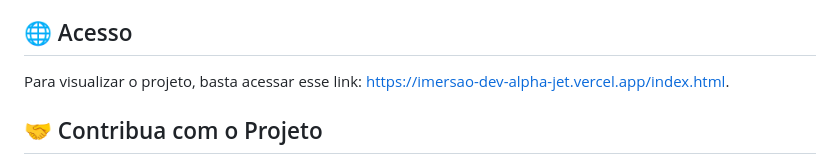
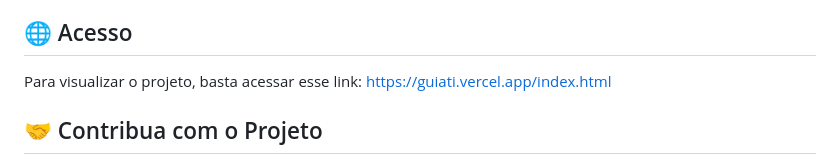
Before and after one commit to LucasAndradeDev/ImersaoDev, a Markdown page: README.md, the part around the change. GitHub-like rendering.

```diff
--- a/README.md
+++ b/README.md
@@ -53,7 +53,7 @@ Bem-vindo ao meu projeto, desenvolvido como parte da Imersão Dev da Alura com o
 - **CSS**: Estilização e layout.
 
 ## 🌐 Acesso
-Para visualizar o projeto, basta acessar esse link: https://imersao-dev-alpha-jet.vercel.app/index.html.
+Para visualizar o projeto, basta acessar esse link: https://guiati.vercel.app/index.html
 
 ## 🤝 Contribua com o Projeto
 
```
